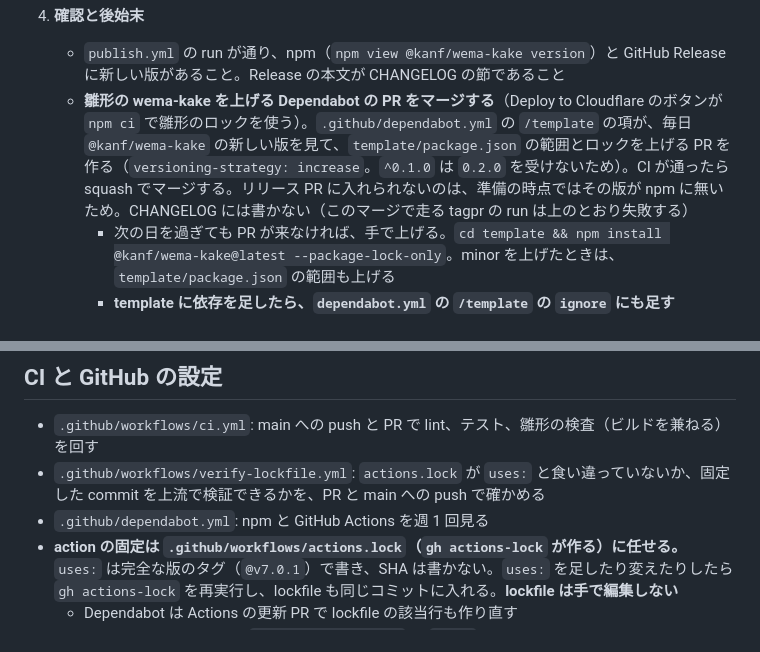
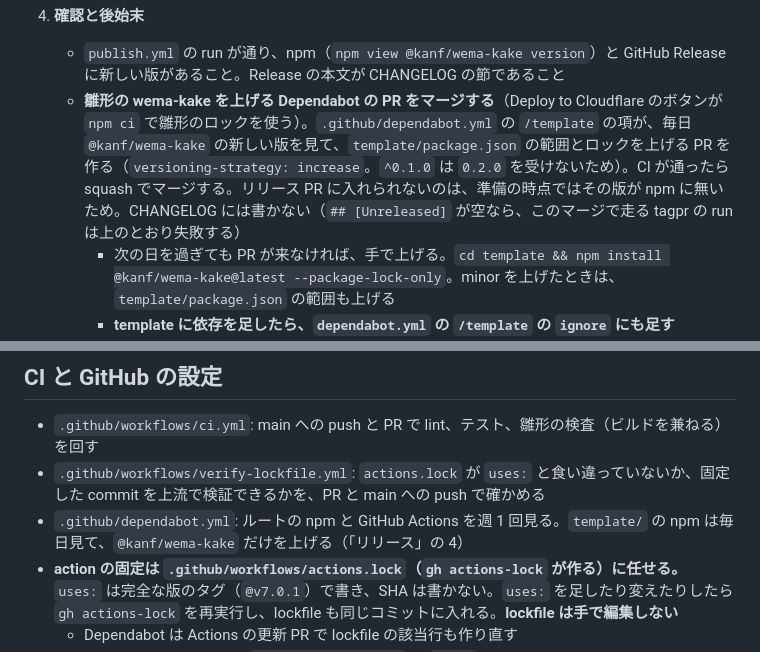
Before and after one commit to kan/wema-kake, a Markdown page: AGENTS.md, 2 parts joined by grey strips. Drawn GitHub-style.

Commit message:
AGENTS.md の dependabot.yml の説明と、tagpr の run が失敗する条件を、/template の項に合わせる
Co-Authored-By: Claude Opus 5.5 <noreply@anthropic.com>
Claude-Session: https://claude.ai/code/session_01PZw9ity8HwJ54W7jAXJMFN

```diff
--- a/AGENTS.md
+++ b/AGENTS.md
@@ -121,7 +121,7 @@ MCP クライアント ──/mcp──> MCP ┘          │
 
 4. **確認と後始末**
    - `publish.yml` の run が通り、npm（`npm view @kanf/wema-kake version`）と GitHub Release に新しい版があること。Release の本文が CHANGELOG の節であること
-   - **雛形の wema-kake を上げる Dependabot の PR をマージする**（Deploy to Cloudflare のボタンが `npm ci` で雛形のロックを使う）。`.github/dependabot.yml` の `/template` の項が、毎日 `@kanf/wema-kake` の新しい版を見て、`template/package.json` の範囲とロックを上げる PR を作る（`versioning-strategy: increase`。`^0.1.0` は `0.2.0` を受けないため）。CI が通ったら squash でマージする。リリース PR に入れられないのは、準備の時点ではその版が npm に無いため。CHANGELOG には書かない（このマージで走る tagpr の run は上のとおり失敗する）
+   - **雛形の wema-kake を上げる Dependabot の PR をマージする**（Deploy to Cloudflare のボタンが `npm ci` で雛形のロックを使う）。`.github/dependabot.yml` の `/template` の項が、毎日 `@kanf/wema-kake` の新しい版を見て、`template/package.json` の範囲とロックを上げる PR を作る（`versioning-strategy: increase`。`^0.1.0` は `0.2.0` を受けないため）。CI が通ったら squash でマージする。リリース PR に入れられないのは、準備の時点ではその版が npm に無いため。CHANGELOG には書かない（`## [Unreleased]` が空なら、このマージで走る tagpr の run は上のとおり失敗する）
      - 次の日を過ぎても PR が来なければ、手で上げる。`cd template && npm install @kanf/wema-kake@latest --package-lock-only`。minor を上げたときは、`template/package.json` の範囲も上げる
      - **template に依存を足したら、`dependabot.yml` の `/template` の `ignore` にも足す**（version update を wema-kake だけに絞るため）
 
@@ -169,7 +169,7 @@ MCP クライアント ──/mcp──> MCP ┘          │
 
 - `.github/workflows/ci.yml`: main への push と PR で lint、テスト、雛形の検査（ビルドを兼ねる）を回す
 - `.github/workflows/verify-lockfile.yml`: `actions.lock` が `uses:` と食い違っていないか、固定した commit を上流で検証できるかを、PR と main への push で確かめる
-- `.github/dependabot.yml`: npm と GitHub Actions を週 1 回見る
+- `.github/dependabot.yml`: ルートの npm と GitHub Actions を週 1 回見る。`template/` の npm は毎日見て、`@kanf/wema-kake` だけを上げる（「リリース」の 4）
 - **action の固定は `.github/workflows/actions.lock`（`gh actions-lock` が作る）に任せる。** `uses:` は完全な版のタグ（`@v7.0.1`）で書き、SHA は書かない。`uses:` を足したり変えたりしたら `gh actions-lock` を再実行し、lockfile も同じコミットに入れる。**lockfile は手で編集しない**
   - Dependabot は Actions の更新 PR で lockfile の該当行も作り直す
   - 検査が入れる拡張の版（`verify-lockfile.yml` の `--pin`）は、Dependabot と lockfile のどちらも追わない。lockfile の形式が上がって `--verify` が落ちたら、手元の `gh actions-lock` と同じ版に手で上げる
```
